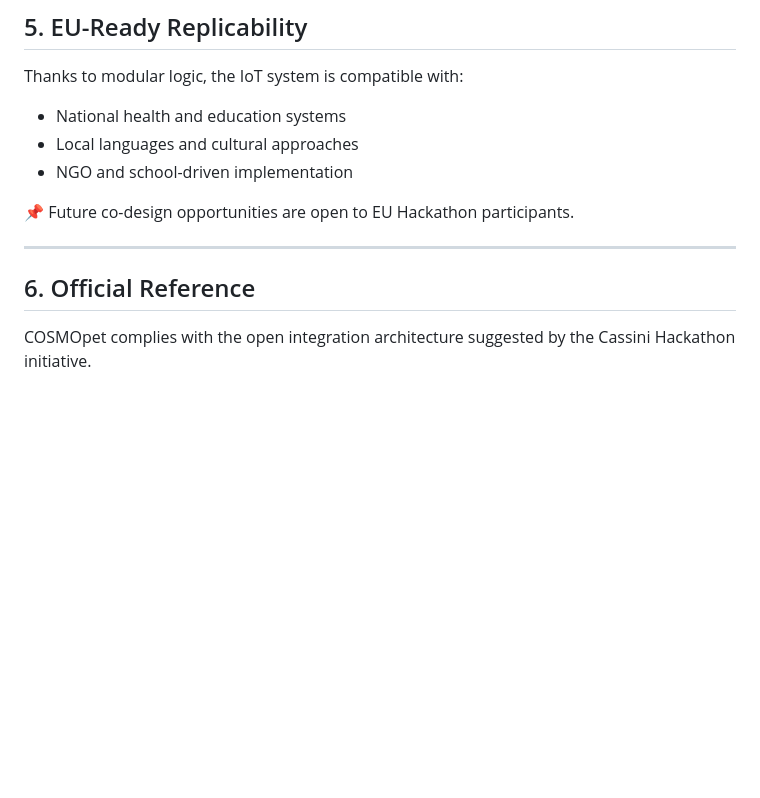
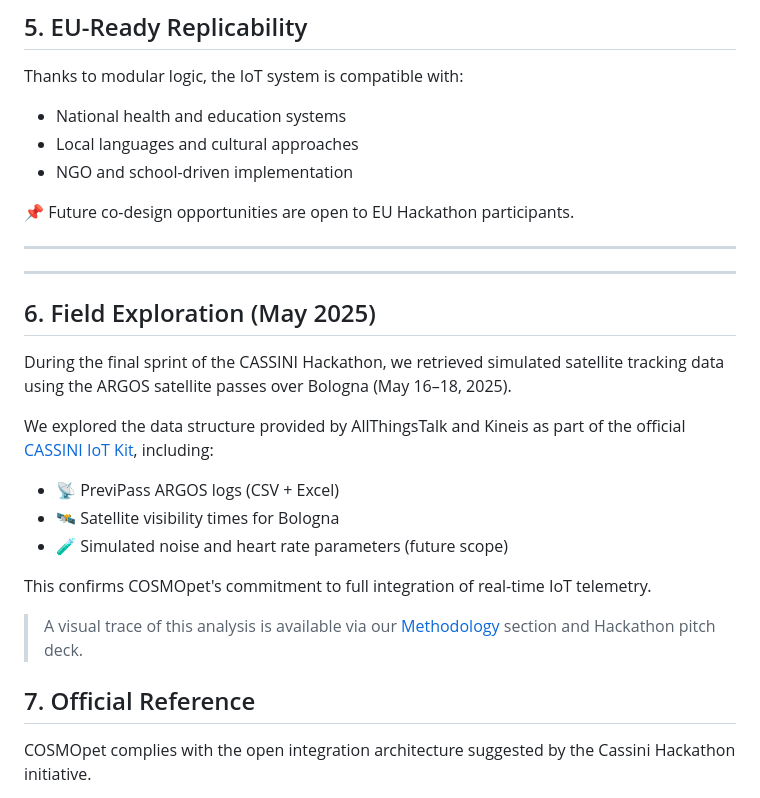
Before and after one commit to TizyM/COSMOpet, a Markdown page: iot-integration.md, the part around the change. GitHub-like rendering; blank space fills up the shorter version.

Commit message:
docs(iot): Added section on ARGOS satellite pass exploration during Cassini Hackathon Bologna phase

```diff
--- a/iot-integration.md
+++ b/iot-integration.md
@@ -61,8 +61,24 @@ Thanks to modular logic, the IoT system is compatible with:
 📌 Future co-design opportunities are open to EU Hackathon participants.
 
 ---
+---
 
-## 6. Official Reference
+## 6. Field Exploration (May 2025)
+
+During the final sprint of the CASSINI Hackathon, we retrieved simulated satellite tracking data using the ARGOS satellite passes over Bologna (May 16–18, 2025).
+
+We explored the data structure provided by AllThingsTalk and Kineis as part of the official [CASSINI IoT Kit](https://github.com/allthingstalk/cassini-hackathons/blob/main/README.md), including:
+
+- 📡 PreviPass ARGOS logs (CSV + Excel)
+- 🛰️ Satellite visibility times for Bologna
+- 🧪 Simulated noise and heart rate parameters (future scope)
+
+This confirms COSMOpet's commitment to full integration of real-time IoT telemetry.
+
+> A visual trace of this analysis is available via our [Methodology](https://github.com/TizyM/COSMOpet/blob/main/methodology.md) section and Hackathon pitch deck.
+
+
+## 7. Official Reference
 
 COSMOpet complies with the open integration architecture suggested by the Cassini Hackathon initiative.
 
```
